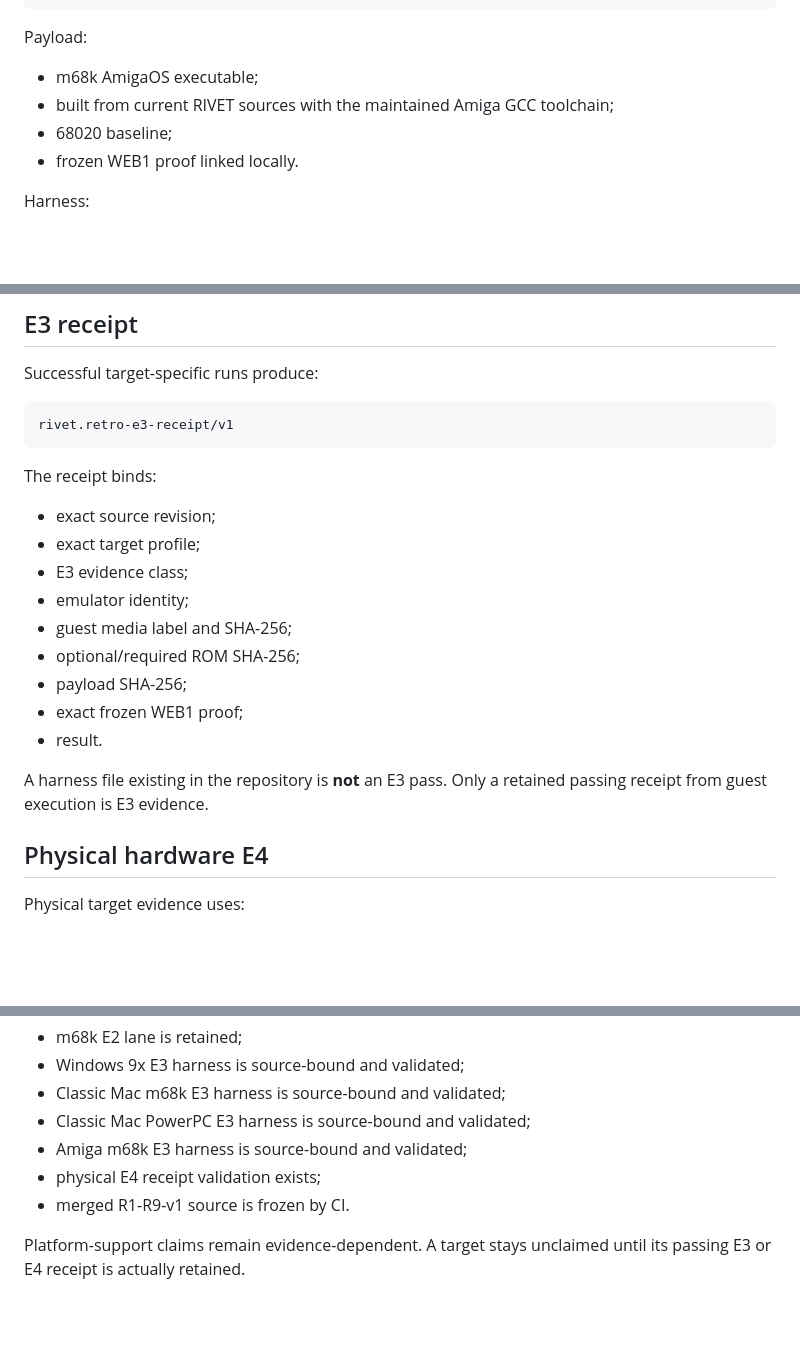
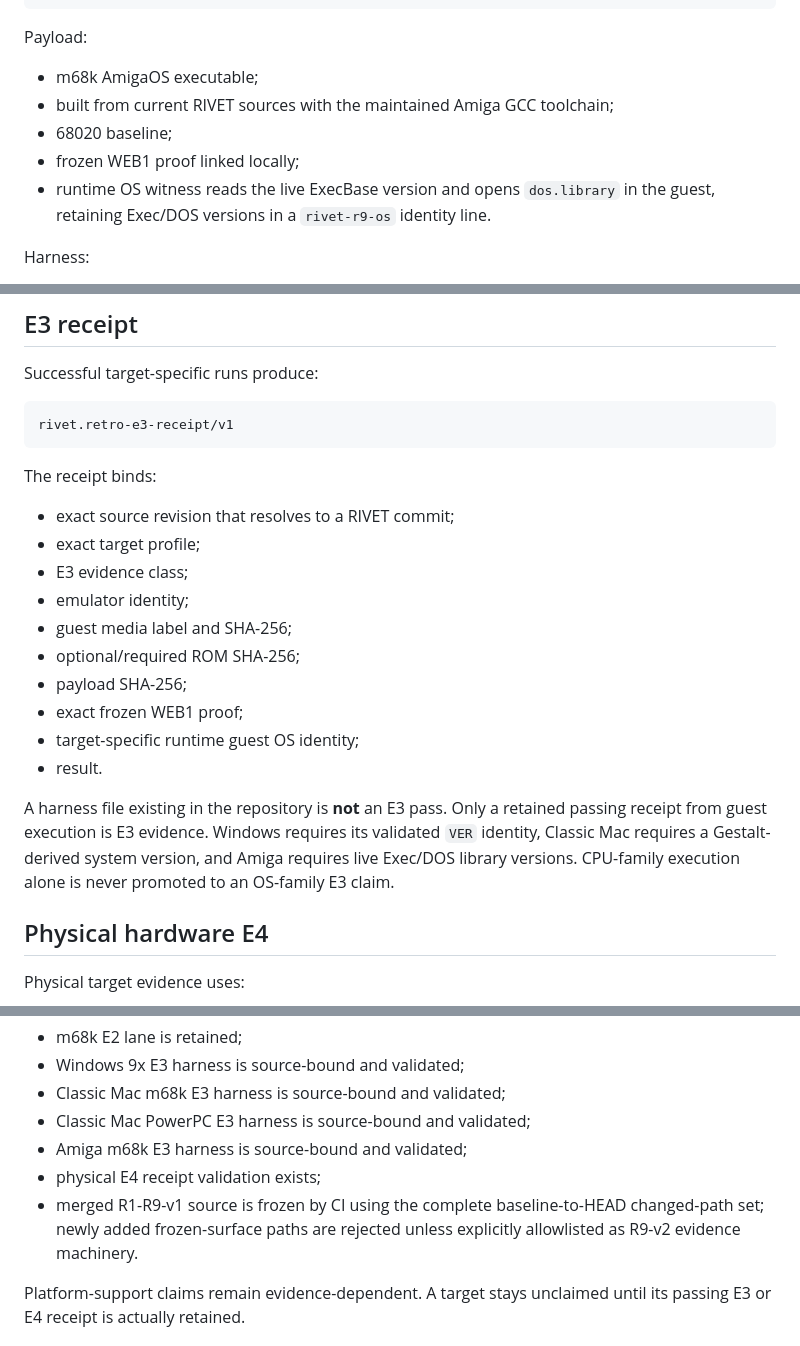
Before and after one commit to QSOLKCB/RIVET, a Markdown page: RETRO-v2.md, 3 parts joined by grey strips. Rendered like a GitHub page; blank space fills up the shorter version.

Commit message:
Document E3 commit and runtime OS identity requirements

```diff
--- a/RETRO-v2.md
+++ b/RETRO-v2.md
@@ -126,7 +130,8 @@ Payload:
 - m68k AmigaOS executable;
 - built from current RIVET sources with the maintained Amiga GCC toolchain;
 - 68020 baseline;
-- frozen WEB1 proof linked locally.
+- frozen WEB1 proof linked locally;
+- runtime OS witness reads the live ExecBase version and opens `dos.library` in the guest, retaining Exec/DOS versions in a `rivet-r9-os` identity line.
 
 Harness:
 
@@ -150,7 +155,7 @@ rivet.retro-e3-receipt/v1
 
 The receipt binds:
 
-- exact source revision;
+- exact source revision that resolves to a RIVET commit;
 - exact target profile;
 - E3 evidence class;
 - emulator identity;
@@ -158,9 +163,10 @@ The receipt binds:
 - optional/required ROM SHA-256;
 - payload SHA-256;
 - exact frozen WEB1 proof;
+- target-specific runtime guest OS identity;
 - result.
 
-A harness file existing in the repository is **not** an E3 pass. Only a retained passing receipt from guest execution is E3 evidence.
+A harness file existing in the repository is **not** an E3 pass. Only a retained passing receipt from guest execution is E3 evidence. Windows requires its validated `VER` identity, Classic Mac requires a Gestalt-derived system version, and Amiga requires live Exec/DOS library versions. CPU-family execution alone is never promoted to an OS-family E3 claim.
 
 ## Physical hardware E4
 
@@ -210,7 +216,7 @@ R9 implementation machinery is complete when:
 - Classic Mac PowerPC E3 harness is source-bound and validated;
 - Amiga m68k E3 harness is source-bound and validated;
 - physical E4 receipt validation exists;
-- merged R1-R9-v1 source is frozen by CI.
+- merged R1-R9-v1 source is frozen by CI using the complete baseline-to-HEAD changed-path set; newly added frozen-surface paths are rejected unless explicitly allowlisted as R9-v2 evidence machinery.
 
 Platform-support claims remain evidence-dependent. A target stays unclaimed until its passing E3 or E4 receipt is actually retained.
 
```
Also changed, not shown: other parts of RETRO-v2.md (+4 -0 lines).
